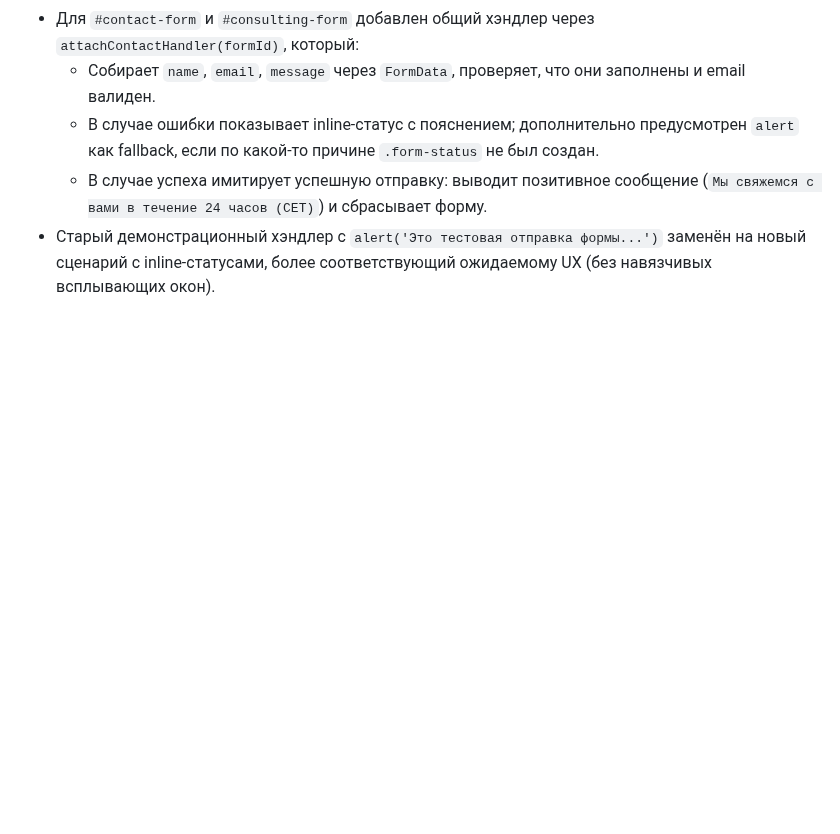
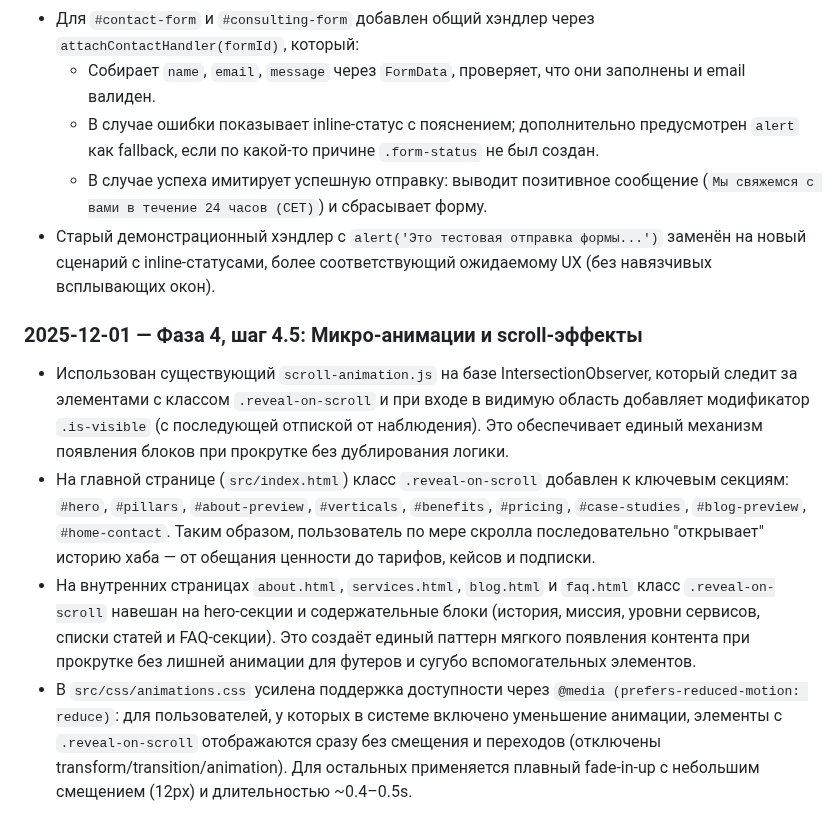
Before and after one commit to PandaWithAPlan/creativework.pro, a Markdown page: dev-process.md, the part around the change. Drawn GitHub-style; blank space fills up the shorter version.

Commit message:
[docs] Log Phase 4.5 scroll animations and reveal-on-scroll usage

```diff
--- a/dev-process.md
+++ b/dev-process.md
@@ -86,3 +86,9 @@ Creative Work Pro Hub / creativework.pro — статический сайт н
   - В случае ошибки показывает inline-статус с пояснением; дополнительно предусмотрен `alert` как fallback, если по какой-то причине `.form-status` не был создан.
   - В случае успеха имитирует успешную отправку: выводит позитивное сообщение (`Мы свяжемся с вами в течение 24 часов (CET)`) и сбрасывает форму.
 - Старый демонстрационный хэндлер с `alert('Это тестовая отправка формы...')` заменён на новый сценарий с inline-статусами, более соответствующий ожидаемому UX (без навязчивых всплывающих окон).
+
+### 2025-12-01 — Фаза 4, шаг 4.5: Микро-анимации и scroll-эффекты
+- Использован существующий `scroll-animation.js` на базе IntersectionObserver, который следит за элементами с классом `.reveal-on-scroll` и при входе в видимую область добавляет модификатор `.is-visible` (с последующей отпиской от наблюдения). Это обеспечивает единый механизм появления блоков при прокрутке без дублирования логики.
+- На главной странице (`src/index.html`) класс `.reveal-on-scroll` добавлен к ключевым секциям: `#hero`, `#pillars`, `#about-preview`, `#verticals`, `#benefits`, `#pricing`, `#case-studies`, `#blog-preview`, `#home-contact`. Таким образом, пользователь по мере скролла последовательно "открывает" историю хаба — от обещания ценности до тарифов, кейсов и подписки.
+- На внутренних страницах `about.html`, `services.html`, `blog.html` и `faq.html` класс `.reveal-on-scroll` навешан на hero-секции и содержательные блоки (история, миссия, уровни сервисов, списки статей и FAQ-секции). Это создаёт единый паттерн мягкого появления контента при прокрутке без лишней анимации для футеров и сугубо вспомогательных элементов.
+- В `src/css/animations.css` усилена поддержка доступности через `@media (prefers-reduced-motion: reduce)`: для пользователей, у которых в системе включено уменьшение анимации, элементы с `.reveal-on-scroll` отображаются сразу без смещения и переходов (отключены transform/transition/animation). Для остальных применяется плавный fade-in-up с небольшим смещением (12px) и длительностью ~0.4–0.5s.
```
